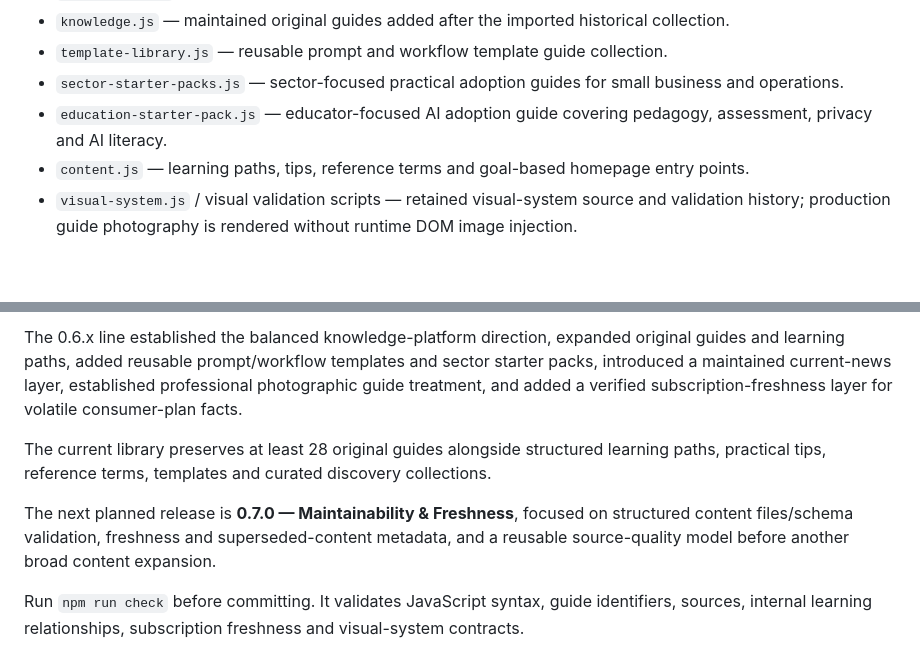
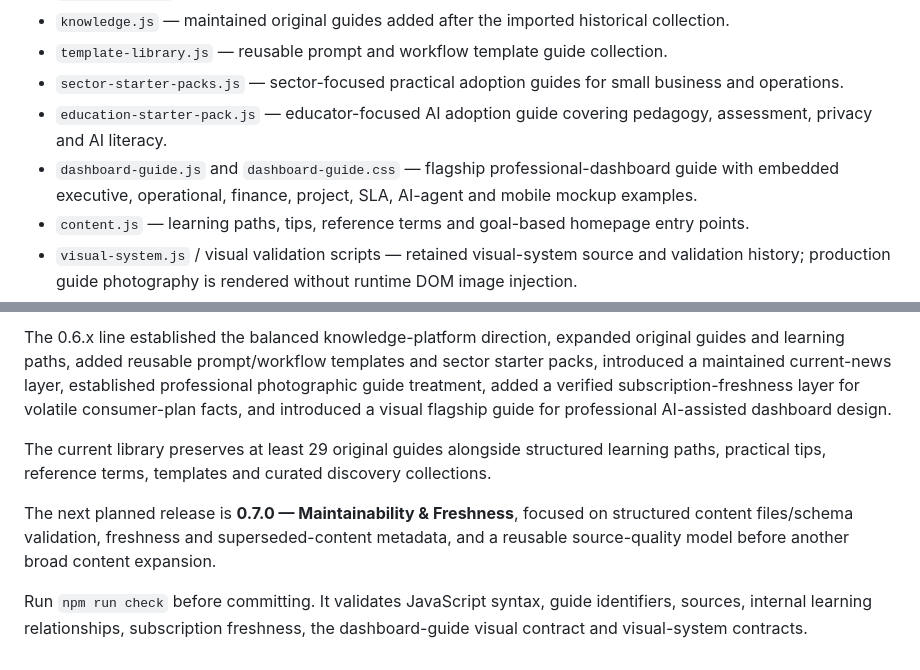
Before and after one commit to Mr-Meow-ZA/ai-compass, a Markdown page: README.md, 2 parts joined by grey strips. Drawn GitHub-style; blank space fills up the shorter version.

Commit message:
Document flagship dashboard guide release

```diff
--- a/README.md
+++ b/README.md
@@ -36,6 +36,7 @@ The homepage should balance these pillars. News should support discovery without
 - `template-library.js` — reusable prompt and workflow template guide collection.
 - `sector-starter-packs.js` — sector-focused practical adoption guides for small business and operations.
 - `education-starter-pack.js` — educator-focused AI adoption guide covering pedagogy, assessment, privacy and AI literacy.
+- `dashboard-guide.js` and `dashboard-guide.css` — flagship professional-dashboard guide with embedded executive, operational, finance, project, SLA, AI-agent and mobile mockup examples.
 - `content.js` — learning paths, tips, reference terms and goal-based homepage entry points.
 - `visual-system.js` / visual validation scripts — retained visual-system source and validation history; production guide photography is rendered without runtime DOM image injection.
 - `app.js` — hash-based routing, rendering, unified search, filters and interactions.
@@ -88,8 +89,8 @@ The Vercel project is connected directly to this repository. Older payload-based
 
-The 0.6.x line established the balanced knowledge-platform direction, expanded original guides and learning paths, added reusable prompt/workflow templates and sector starter packs, introduced a maintained current-news layer, established professional photographic guide treatment, and added a verified subscription-freshness layer for volatile consumer-plan facts.
+The 0.6.x line established the balanced knowledge-platform direction, expanded original guides and learning paths, added reusable prompt/workflow templates and sector starter packs, introduced a maintained current-news layer, established professional photographic guide treatment, added a verified subscription-freshness layer for volatile consumer-plan facts, and introduced a visual flagship guide for professional AI-assisted dashboard design.
 
-The current library preserves at least 28 original guides alongside structured learning paths, practical tips, reference terms, templates and curated discovery collections.
+The current library preserves at least 29 original guides alongside structured learning paths, practical tips, reference terms, templates and curated discovery collections.
 
 The next planned release is **0.7.0 — Maintainability & Freshness**, focused on structured content files/schema validation, freshness and superseded-content metadata, and a reusable source-quality model before another broad content expansion.
 
-Run `npm run check` before committing. It validates JavaScript syntax, guide identifiers, sources, internal learning relationships, subscription freshness and visual-system contracts.
+Run `npm run check` before committing. It validates JavaScript syntax, guide identifiers, sources, internal learning relationships, subscription freshness, the dashboard-guide visual contract and visual-system contracts.
```
Also changed, not shown: other parts of README.md (+1 -1 lines).
